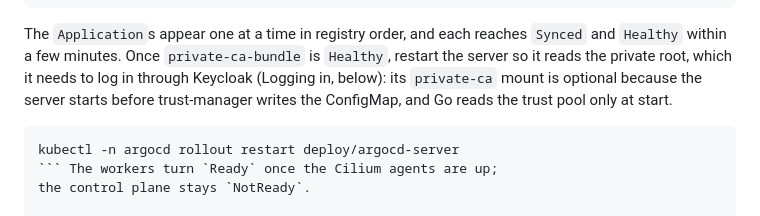
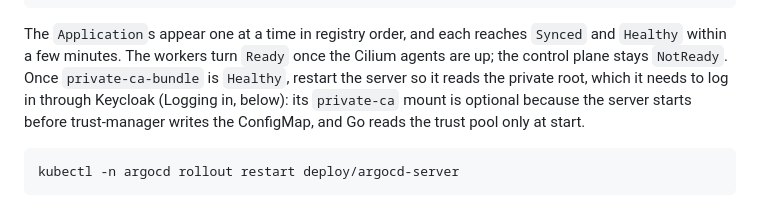
Before and after one commit to holos-run/distro, a Markdown page: holos/README.md, the part around the change. Rendered like a GitHub page.

Commit message:
Fix the README's unclosed code fence before Logging in
A closing fence followed text on the same line, so it did not close, and
every heading after it rendered inside a code block. Move the sentence
back to the paragraph it came from.

````diff
--- a/holos/README.md
+++ b/holos/README.md
@@ -1344,16 +1344,17 @@ kubectl -n argocd get applications -w
 ```
 
 The `Application`s appear one at a time in registry order, and each reaches
-`Synced` and `Healthy` within a few minutes. Once `private-ca-bundle` is
-`Healthy`, restart the server so it reads the private root, which it needs to
-log in through Keycloak (Logging in, below): its `private-ca` mount is
-optional because the server starts before trust-manager writes the
-ConfigMap, and Go reads the trust pool only at start.
+`Synced` and `Healthy` within a few minutes. The workers turn `Ready` once
+the Cilium agents are up; the control plane stays `NotReady`. Once
+`private-ca-bundle` is `Healthy`, restart the server so it reads the private
+root, which it needs to log in through Keycloak (Logging in, below): its
+`private-ca` mount is optional because the server starts before
+trust-manager writes the ConfigMap, and Go reads the trust pool only at
+start.
 
 ```sh
 kubectl -n argocd rollout restart deploy/argocd-server
-``` The workers turn `Ready` once the Cilium agents are up;
-the control plane stays `NotReady`.
+```
 
 The hand applies use Argo CD's own field manager, `argocd-controller`, so
 Argo CD's first sync finds itself the objects' only manager. Under any other
````
